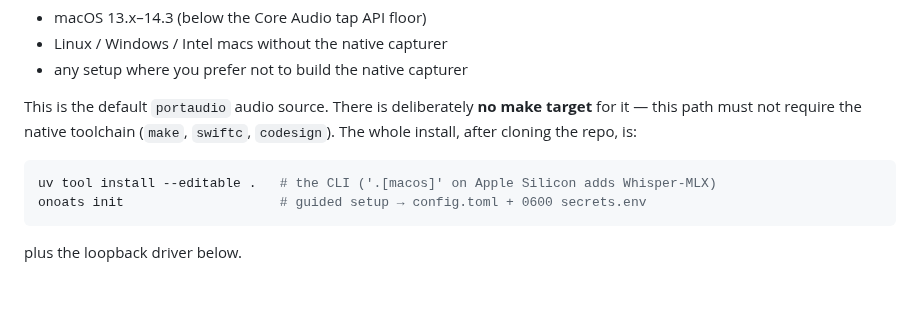
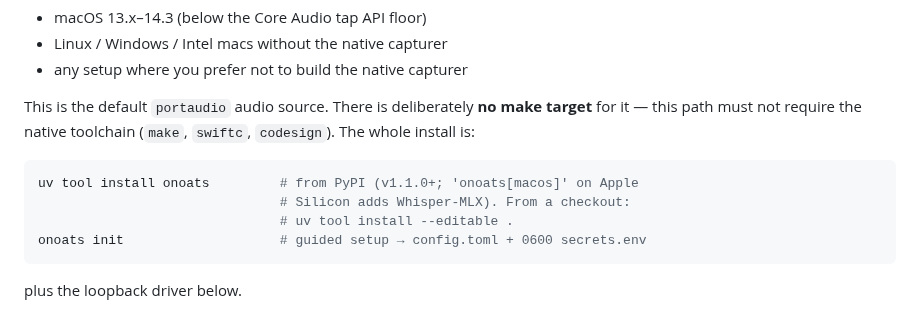
Before and after one commit to vr000m/onoats-bot, a Markdown page: docs/blackhole-fallback.md, the part around the change. Drawn GitHub-style; blank space fills up the shorter version.

````diff
--- a/docs/blackhole-fallback.md
+++ b/docs/blackhole-fallback.md
@@ -12,10 +12,12 @@ a PortAudio input device:
 
 This is the default `portaudio` audio source. There is deliberately **no make
 target** for it — this path must not require the native toolchain (`make`,
-`swiftc`, `codesign`). The whole install, after cloning the repo, is:
+`swiftc`, `codesign`). The whole install is:
 
 ```bash
-uv tool install --editable .   # the CLI ('.[macos]' on Apple Silicon adds Whisper-MLX)
+uv tool install onoats         # from PyPI (v1.1.0+; 'onoats[macos]' on Apple
+                               # Silicon adds Whisper-MLX). From a checkout:
+                               # uv tool install --editable .
 onoats init                    # guided setup → config.toml + 0600 secrets.env
 ```
 
````
Also changed, not shown: AGENTS.md (+11 -0 lines), CHANGELOG.md (+5 -0 lines).
